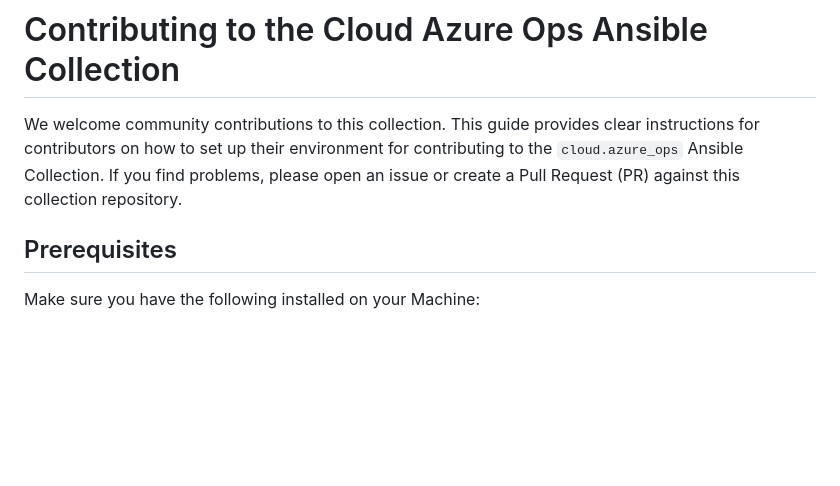
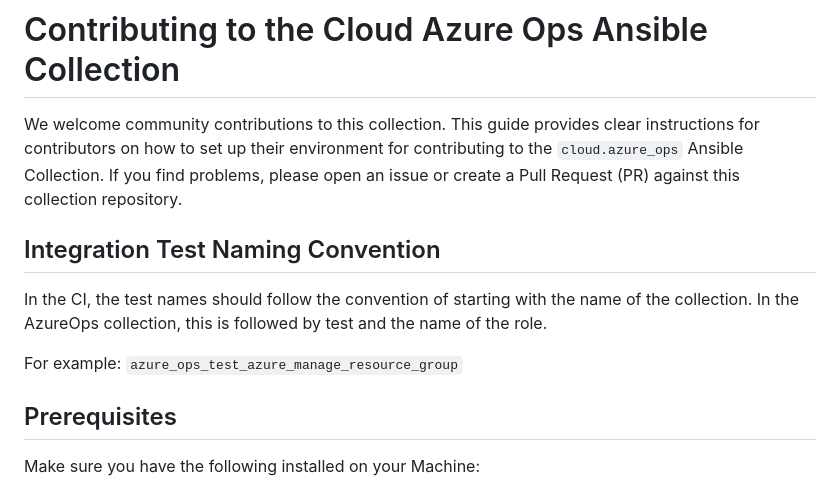
Before and after one commit to redhat-cop/cloud.azure_ops, a Markdown page: CONTRIBUTING.md, the part around the change. GitHub-like rendering; blank space fills up the shorter version.

Commit message:
Add "Integration Test Naming Convention" section to the CONTRIBUTING.md

```diff
--- a/CONTRIBUTING.md
+++ b/CONTRIBUTING.md
@@ -3,6 +3,13 @@
 We welcome community contributions to this collection.
 This guide provides clear instructions for contributors on how to set up their environment for contributing to the `cloud.azure_ops` Ansible Collection.
 If you find problems, please open an issue or create a Pull Request (PR) against this collection repository.
+
+## Integration Test Naming Convention
+
+In the CI, the test names should follow the convention of starting with the name of the collection. In the AzureOps collection, this is followed by test and the name of the role.
+
+For example:
+`azure_ops_test_azure_manage_resource_group`
 
 ## Prerequisites
 
```
